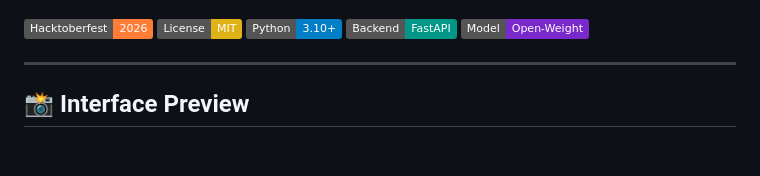
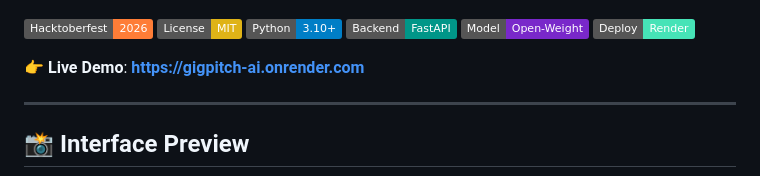
Before and after one commit to PremPathak03/gigpitch-ai, a Markdown page: README.md, the part around the change. GitHub-like rendering; badges without logos; blank space fills up the shorter version.

Commit message:
docs: add live Render deployment link and preview

```diff
--- a/README.md
+++ b/README.md
@@ -11,6 +11,9 @@ Built for the **[Hacktoberfest 2026 Open-Source AI Challenge: Week 2 (Side Hustl
 [![Python 3.10+](https://img.shields.io/badge/Python-3.10+-blue.svg)](https://www.python.org)
 [![FastAPI](https://img.shields.io/badge/Backend-FastAPI-009688.svg)](https://fastapi.tiangolo.com)
 [![Model: Open--Weight](https://img.shields.io/badge/Model-Open--Weight-7928CA.svg)](https://groq.com)
+[![Deployed on Render](https://img.shields.io/badge/Deploy-Render-46E3B7.svg)](https://gigpitch-ai.onrender.com)
+
+👉 **Live Demo**: **[https://gigpitch-ai.onrender.com](https://gigpitch-ai.onrender.com)**
 
 ---
 
```
